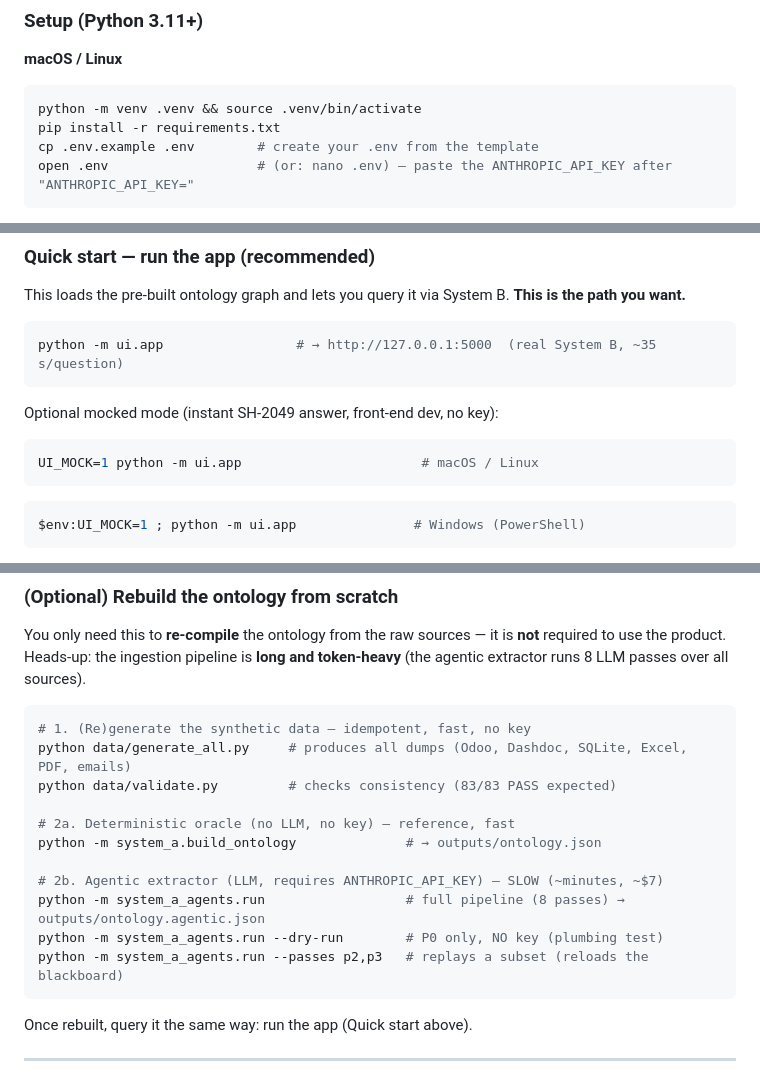
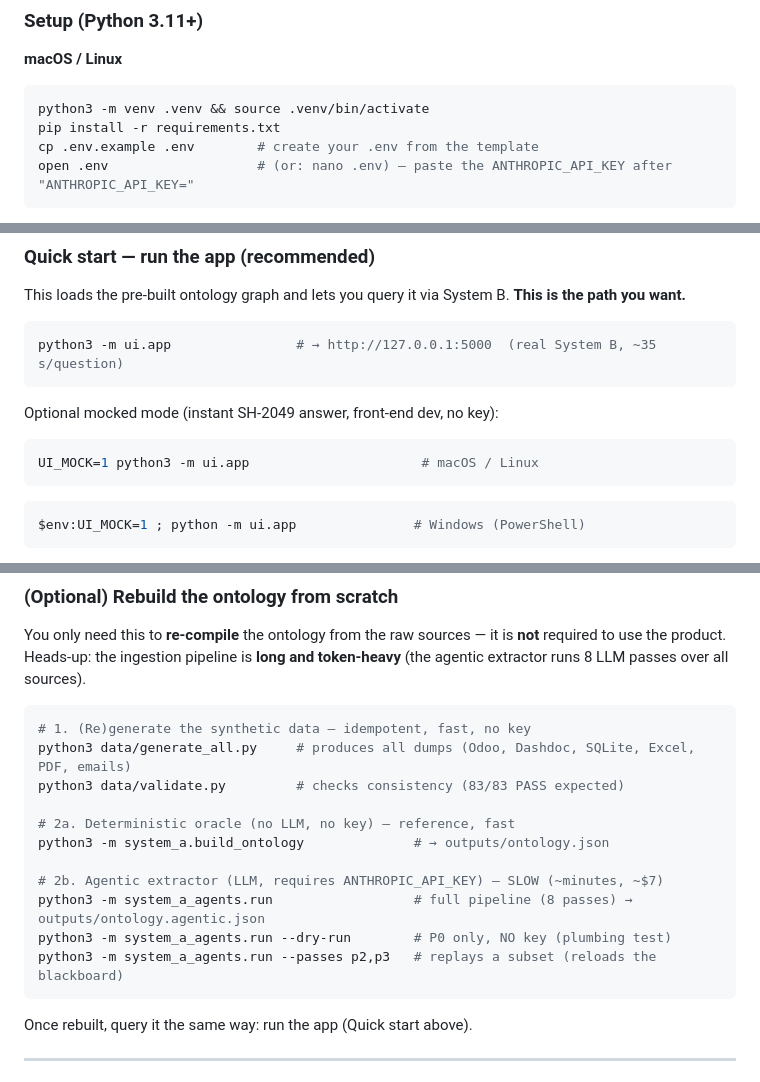
Before and after one commit to Bissapinho/Unaite_hackathon_A3, a Markdown page: README.md, 3 parts joined by grey strips. Rendered like a GitHub page.

````diff
--- a/README.md
+++ b/README.md
@@ -24,7 +24,7 @@ documentation in [`DATA_README.md`](DATA_README.md).
 
 **macOS / Linux**
 ```bash
-python -m venv .venv && source .venv/bin/activate
+python3 -m venv .venv && source .venv/bin/activate
 pip install -r requirements.txt
 cp .env.example .env        # create your .env from the template
 open .env                   # (or: nano .env) — paste the ANTHROPIC_API_KEY after "ANTHROPIC_API_KEY="
@@ -45,12 +45,12 @@ notepad .env                # paste the ANTHROPIC_API_KEY after "ANTHROPIC_API_K
 This loads the pre-built ontology graph and lets you query it via System B. **This is the
 path you want.**
 ```bash
-python -m ui.app                 # → http://127.0.0.1:5000  (real System B, ~35 s/question)
+python3 -m ui.app                # → http://127.0.0.1:5000  (real System B, ~35 s/question)
 ```
 
 Optional mocked mode (instant SH-2049 answer, front-end dev, no key):
 ```bash
-UI_MOCK=1 python -m ui.app                       # macOS / Linux
+UI_MOCK=1 python3 -m ui.app                      # macOS / Linux
 ```
 ```powershell
 $env:UI_MOCK=1 ; python -m ui.app               # Windows (PowerShell)
@@ -67,16 +67,16 @@ required to use the product. Heads-up: the ingestion pipeline is **long and toke
 
 ```bash
 # 1. (Re)generate the synthetic data — idempotent, fast, no key
-python data/generate_all.py     # produces all dumps (Odoo, Dashdoc, SQLite, Excel, PDF, emails)
-python data/validate.py         # checks consistency (83/83 PASS expected)
+python3 data/generate_all.py     # produces all dumps (Odoo, Dashdoc, SQLite, Excel, PDF, emails)
+python3 data/validate.py         # checks consistency (83/83 PASS expected)
 
 # 2a. Deterministic oracle (no LLM, no key) — reference, fast
-python -m system_a.build_ontology              # → outputs/ontology.json
+python3 -m system_a.build_ontology              # → outputs/ontology.json
 
 # 2b. Agentic extractor (LLM, requires ANTHROPIC_API_KEY) — SLOW (~minutes, ~$7)
-python -m system_a_agents.run                  # full pipeline (8 passes) → outputs/ontology.agentic.json
-python -m system_a_agents.run --dry-run        # P0 only, NO key (plumbing test)
-python -m system_a_agents.run --passes p2,p3   # replays a subset (reloads the blackboard)
+python3 -m system_a_agents.run                  # full pipeline (8 passes) → outputs/ontology.agentic.json
+python3 -m system_a_agents.run --dry-run        # P0 only, NO key (plumbing test)
+python3 -m system_a_agents.run --passes p2,p3   # replays a subset (reloads the blackboard)
 ```
 
 Once rebuilt, query it the same way: run the app (Quick start above).
````
